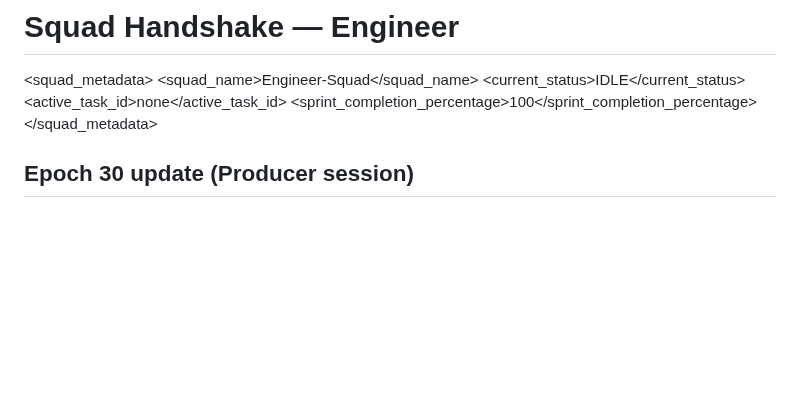
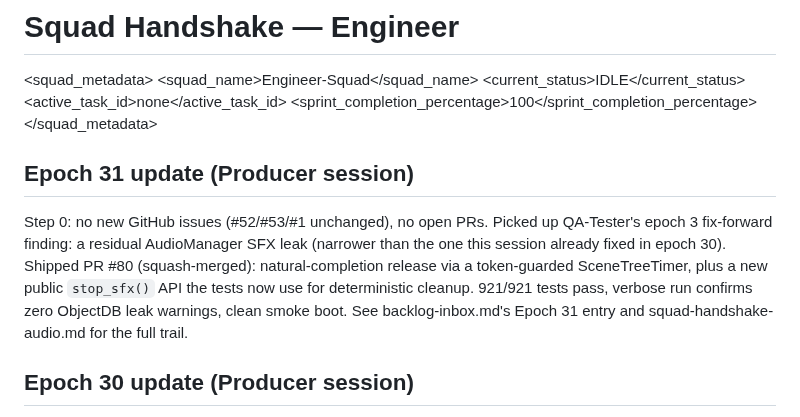
Before and after one commit to GRITui/story-of-country-side, a Markdown page: squad-handshake-engineer.md, the part around the change. Drawn GitHub-style; blank space fills up the shorter version.

```diff
--- a/squad-handshake-engineer.md
+++ b/squad-handshake-engineer.md
@@ -6,6 +6,17 @@
   <active_task_id>none</active_task_id>
   <sprint_completion_percentage>100</sprint_completion_percentage>
 </squad_metadata>
+
+## Epoch 31 update (Producer session)
+Step 0: no new GitHub issues (#52/#53/#1 unchanged), no open PRs. Picked
+up QA-Tester's epoch 3 fix-forward finding: a residual AudioManager SFX
+leak (narrower than the one this session already fixed in epoch 30).
+Shipped PR #80 (squash-merged): natural-completion release via a
+token-guarded SceneTreeTimer, plus a new public `stop_sfx()` API the
+tests now use for deterministic cleanup. 921/921 tests pass, verbose run
+confirms zero ObjectDB leak warnings, clean smoke boot. See
+backlog-inbox.md's Epoch 31 entry and squad-handshake-audio.md for the
+full trail.
 
 ## Epoch 30 update (Producer session)
 Step 0: no new GitHub issues (#52/#53/#1 unchanged). Found two open,
```
Also changed, not shown: backlog-inbox.md (+44 -0 lines), squad-handshake-audio.md (+14 -0 lines).
